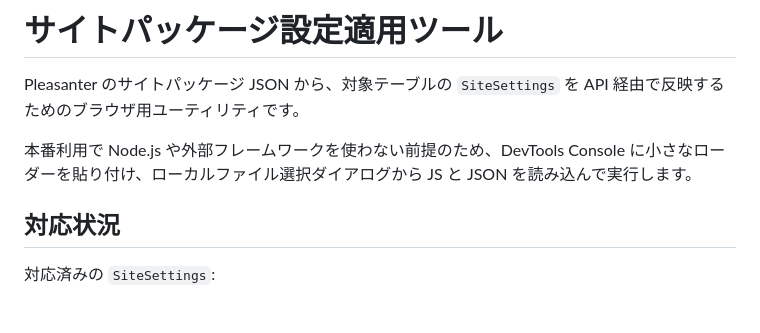
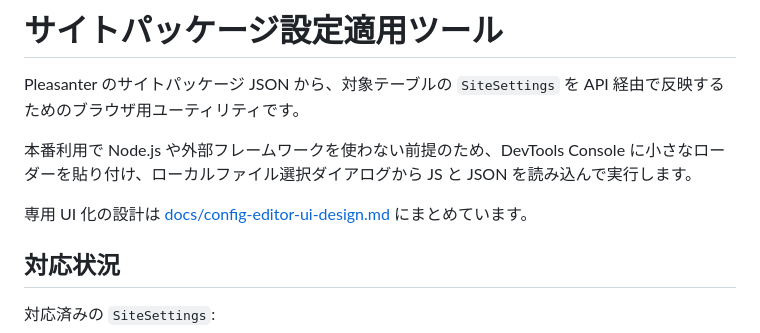
Before and after one commit to cohkey/pleasanter, a Markdown page: site-package-settings-applier/README.md, the part around the change. Rendered like a GitHub page; blank space fills up the shorter version.

Commit message:
Design site package config editor UI

```diff
--- a/site-package-settings-applier/README.md
+++ b/site-package-settings-applier/README.md
@@ -3,6 +3,8 @@
 Pleasanter のサイトパッケージ JSON から、対象テーブルの `SiteSettings` を API 経由で反映するためのブラウザ用ユーティリティです。
 
 本番利用で Node.js や外部フレームワークを使わない前提のため、DevTools Console に小さなローダーを貼り付け、ローカルファイル選択ダイアログから JS と JSON を読み込んで実行します。
+
+専用 UI 化の設計は [docs/config-editor-ui-design.md](docs/config-editor-ui-design.md) にまとめています。
 
 ## 対応状況
 
```
Also changed, not shown: site-package-settings-applier/docs/config-editor-ui-design.md (added, +434 -0 lines).
